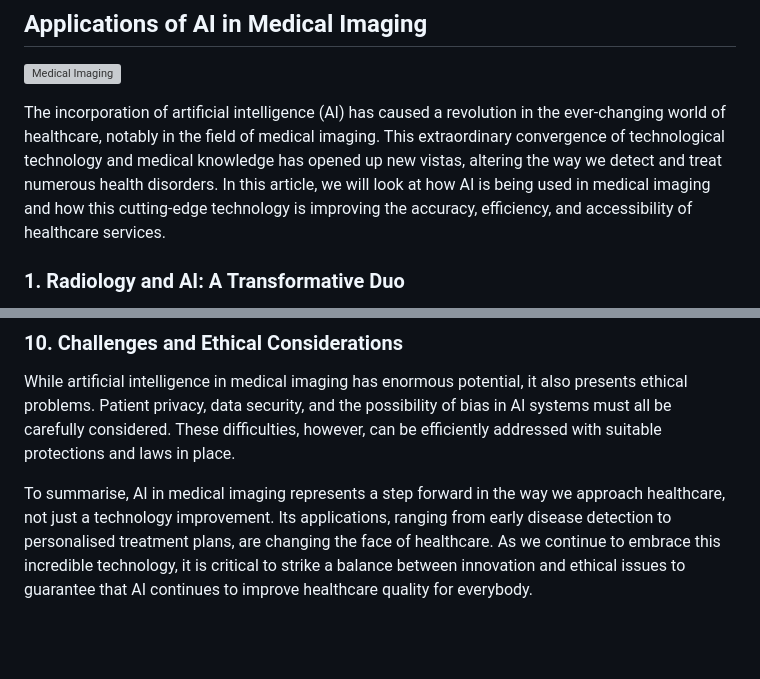
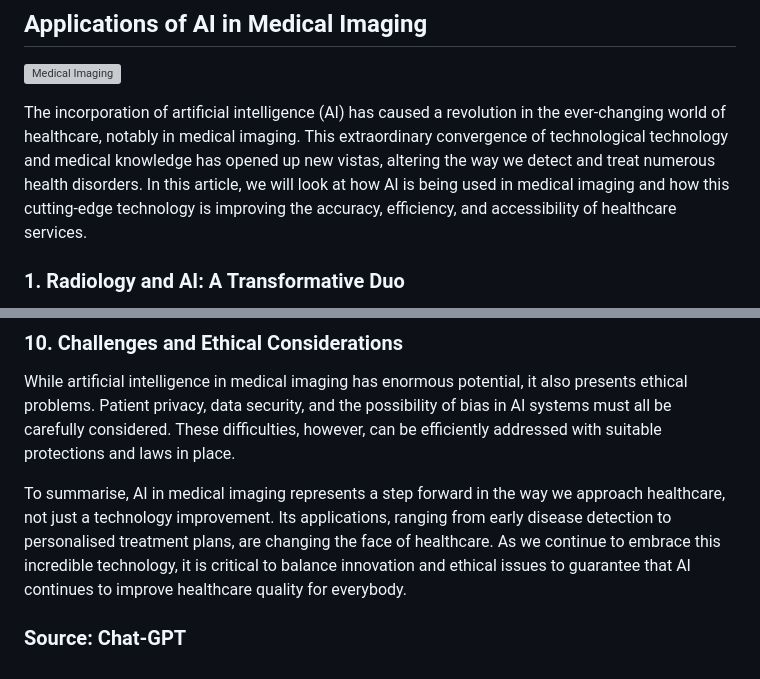
Before and after one commit to 23W-GBAC/blog-muhammad-dawood, a Markdown page: README.md, 2 parts joined by grey strips. GitHub-like rendering; blank space fills up the shorter version; grey boxes are pictures that could not be loaded.

Commit message:
Update README.md
Adding The Sourse

```diff
--- a/README.md
+++ b/README.md
@@ -2,7 +2,7 @@
 ## Applications of AI in Medical Imaging
 ![Medical Imaging](https://github.com/23W-GBAC/blog-muhammad-dawood/assets/103655524/fe39cfe6-5d1d-46e5-b2b1-841988d01892)
 
-The incorporation of artificial intelligence (AI) has caused a revolution in the ever-changing world of healthcare, notably in the field of medical imaging. This extraordinary convergence of technological technology and medical knowledge has opened up new vistas, altering the way we detect and treat numerous health disorders. In this article, we will look at how AI is being used in medical imaging and how this cutting-edge technology is improving the accuracy, efficiency, and accessibility of healthcare services.
+The incorporation of artificial intelligence (AI) has caused a revolution in the ever-changing world of healthcare, notably in medical imaging. This extraordinary convergence of technological technology and medical knowledge has opened up new vistas, altering the way we detect and treat numerous health disorders. In this article, we will look at how AI is being used in medical imaging and how this cutting-edge technology is improving the accuracy, efficiency, and accessibility of healthcare services.
 
 ### 1. Radiology and AI: A Transformative Duo
 Radiology, the discipline of medicine that uses medical imaging for diagnosis and treatment, has seen significant change since the birth of AI. The use of AI algorithms in radiological procedures has enhanced the interpretation of medical pictures such as X-rays, CT scans, and MRIs dramatically. AI-powered image processing has not only decreased human error but also sped the diagnostic process, providing patients with faster responses.
@@ -34,4 +34,6 @@ Radiomics, or the extraction of quantitative data from medical images, has grown
 ### 10. Challenges and Ethical Considerations
 While artificial intelligence in medical imaging has enormous potential, it also presents ethical problems. Patient privacy, data security, and the possibility of bias in AI systems must all be carefully considered. These difficulties, however, can be efficiently addressed with suitable protections and laws in place.
 
-To summarise, AI in medical imaging represents a step forward in the way we approach healthcare, not just a technology improvement. Its applications, ranging from early disease detection to personalised treatment plans, are changing the face of healthcare. As we continue to embrace this incredible technology, it is critical to strike a balance between innovation and ethical issues to guarantee that AI continues to improve healthcare quality for everybody.
+To summarise, AI in medical imaging represents a step forward in the way we approach healthcare, not just a technology improvement. Its applications, ranging from early disease detection to personalised treatment plans, are changing the face of healthcare. As we continue to embrace this incredible technology, it is critical to balance innovation and ethical issues to guarantee that AI continues to improve healthcare quality for everybody.
+
+### Source: Chat-GPT
```
Also changed, not shown: other parts of README.md (+1 -1 lines).
